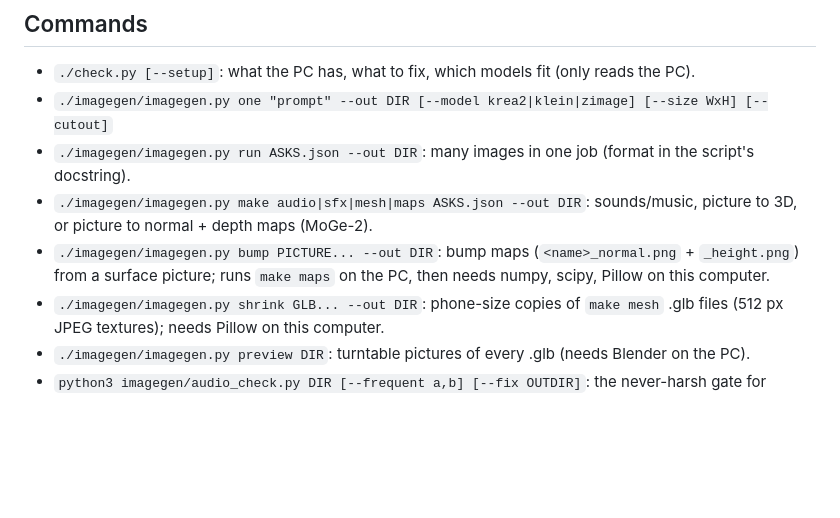
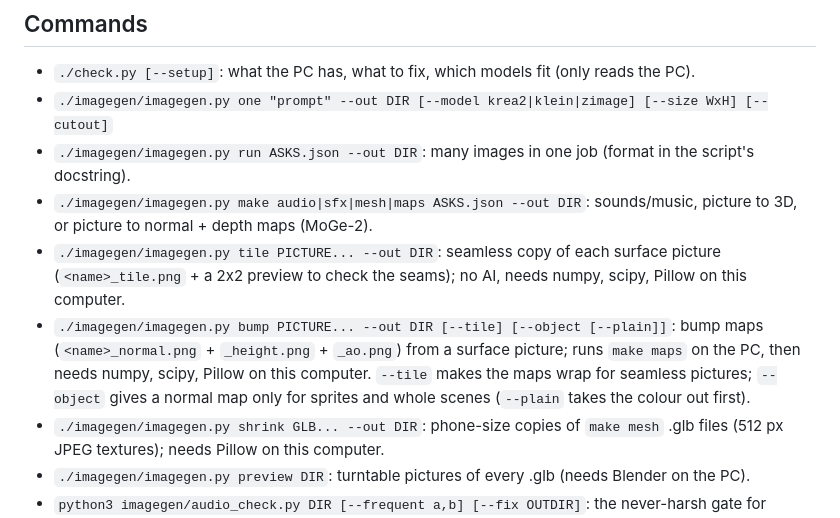
Before and after one commit to shiccupagent/lazy-link, a Markdown page: AGENTS.md, the part around the change. Rendered like a GitHub page; blank space fills up the shorter version.

```diff
--- a/AGENTS.md
+++ b/AGENTS.md
@@ -12,7 +12,8 @@ macpc/) runs the same jobs with Metal/MPS; setup is untested on real hardware (d
 - `./imagegen/imagegen.py one "prompt" --out DIR [--model krea2|klein|zimage] [--size WxH] [--cutout]`
 - `./imagegen/imagegen.py run ASKS.json --out DIR`: many images in one job (format in the script's docstring).
 - `./imagegen/imagegen.py make audio|sfx|mesh|maps ASKS.json --out DIR`: sounds/music, picture to 3D, or picture to normal + depth maps (MoGe-2).
-- `./imagegen/imagegen.py bump PICTURE... --out DIR`: bump maps (`<name>_normal.png` + `_height.png`) from a surface picture; runs `make maps` on the PC, then needs numpy, scipy, Pillow on this computer.
+- `./imagegen/imagegen.py tile PICTURE... --out DIR`: seamless copy of each surface picture (`<name>_tile.png` + a 2x2 preview to check the seams); no AI, needs numpy, scipy, Pillow on this computer.
+- `./imagegen/imagegen.py bump PICTURE... --out DIR [--tile] [--object [--plain]]`: bump maps (`<name>_normal.png` + `_height.png` + `_ao.png`) from a surface picture; runs `make maps` on the PC, then needs numpy, scipy, Pillow on this computer. `--tile` makes the maps wrap for seamless pictures; `--object` gives a normal map only for sprites and whole scenes (`--plain` takes the colour out first).
 - `./imagegen/imagegen.py shrink GLB... --out DIR`: phone-size copies of `make mesh` .glb files (512 px JPEG textures); needs Pillow on this computer.
 - `./imagegen/imagegen.py preview DIR`: turntable pictures of every .glb (needs Blender on the PC).
 - `python3 imagegen/audio_check.py DIR [--frequent a,b] [--fix OUTDIR]`: the never-harsh gate for sounds (brightness and >4 kHz share), writes DIR/soundboard.mp3 to listen to; `--fix` writes game-ready .mp3 copies. Needs numpy and ffmpeg.
```
Also changed, not shown: README.md (+3 -2 lines).
